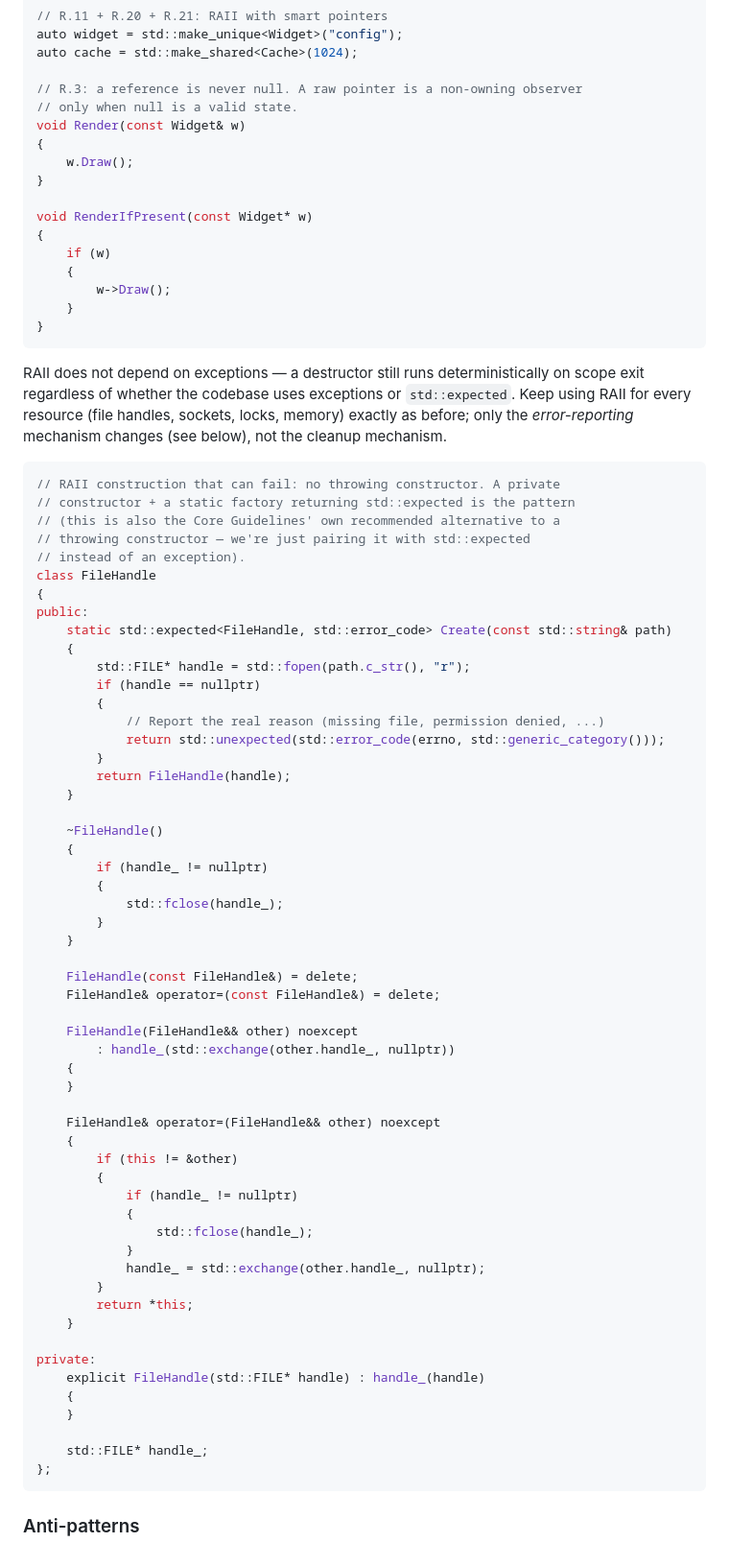
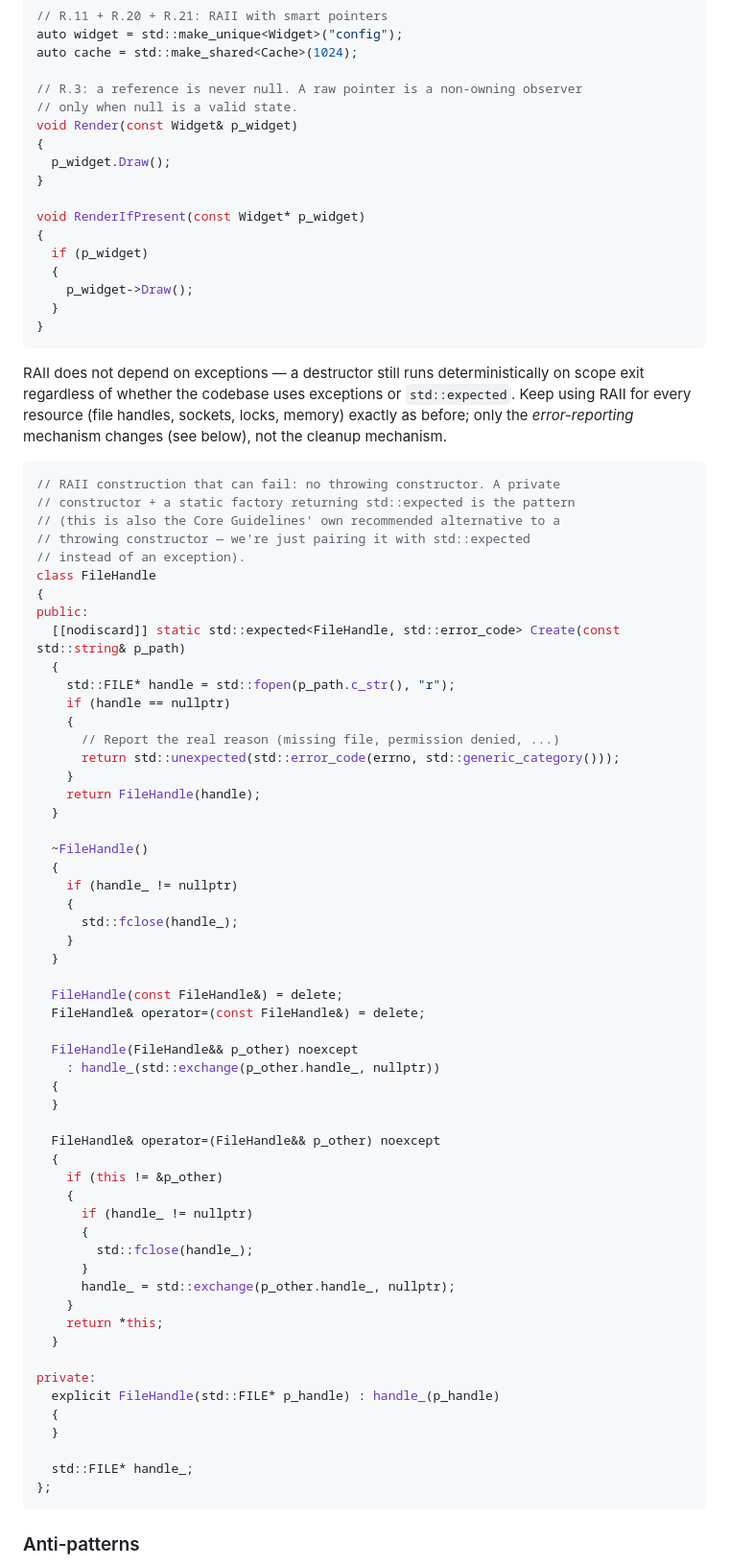
Before and after one commit to breakbadsp/modern_exchng_cpp, a Markdown page: docs/cpp-coding-standards.md, the part around one of its changes. Shown at 96% size. Rendered like a GitHub page.

````diff
--- a/docs/cpp-coding-standards.md
+++ b/docs/cpp-coding-standards.md
@@ -321,17 +321,17 @@ auto cache = std::make_shared<Cache>(1024);
 
 // R.3: a reference is never null. A raw pointer is a non-owning observer
 // only when null is a valid state.
-void Render(const Widget& w)
+void Render(const Widget& p_widget)
 {
-    w.Draw();
+  p_widget.Draw();
 }
 
-void RenderIfPresent(const Widget* w)
+void RenderIfPresent(const Widget* p_widget)
 {
-    if (w)
-    {
-        w->Draw();
-    }
+  if (p_widget)
+  {
+    p_widget->Draw();
+  }
 }
 ```
 
@@ -351,52 +351,52 @@ mechanism.
 class FileHandle
 {
 public:
-    static std::expected<FileHandle, std::error_code> Create(const std::string& path)
+  [[nodiscard]] static std::expected<FileHandle, std::error_code> Create(const std::string& p_path)
+  {
+    std::FILE* handle = std::fopen(p_path.c_str(), "r");
+    if (handle == nullptr)
     {
-        std::FILE* handle = std::fopen(path.c_str(), "r");
-        if (handle == nullptr)
-        {
-            // Report the real reason (missing file, permission denied, ...)
-            return std::unexpected(std::error_code(errno, std::generic_category()));
-        }
-        return FileHandle(handle);
+      // Report the real reason (missing file, permission denied, ...)
+      return std::unexpected(std::error_code(errno, std::generic_category()));
     }
+    return FileHandle(handle);
+  }
 
-    ~FileHandle()
+  ~FileHandle()
+  {
+    if (handle_ != nullptr)
     {
-        if (handle_ != nullptr)
-        {
-            std::fclose(handle_);
-        }
+      std::fclose(handle_);
     }
+  }
 
-    FileHandle(const FileHandle&) = delete;
-    FileHandle& operator=(const FileHandle&) = delete;
+  FileHandle(const FileHandle&) = delete;
+  FileHandle& operator=(const FileHandle&) = delete;
 
-    FileHandle(FileHandle&& other) noexcept
-        : handle_(std::exchange(other.handle_, nullptr))
+  FileHandle(FileHandle&& p_other) noexcept
+    : handle_(std::exchange(p_other.handle_, nullptr))
+  {
+  }
+
+  FileHandle& operator=(FileHandle&& p_other) noexcept
+  {
+    if (this != &p_other)
     {
+      if (handle_ != nullptr)
+      {
+        std::fclose(handle_);
+      }
+      handle_ = std::exchange(p_other.handle_, nullptr);
     }
-
-    FileHandle& operator=(FileHandle&& other) noexcept
-    {
-        if (this != &other)
-        {
-            if (handle_ != nullptr)
-            {
-                std::fclose(handle_);
-            }
-            handle_ = std::exchange(other.handle_, nullptr);
-        }
-        return *this;
-    }
+    return *this;
+  }
 
 private:
-    explicit FileHandle(std::FILE* handle) : handle_(handle)
-    {
-    }
+  explicit FileHandle(std::FILE* p_handle) : handle_(p_handle)
+  {
+  }
 
-    std::FILE* handle_;
+  std::FILE* handle_;
 };
 ```
 
````
Also changed, not shown: other parts of docs/cpp-coding-standards.md (+105 -105 lines).
